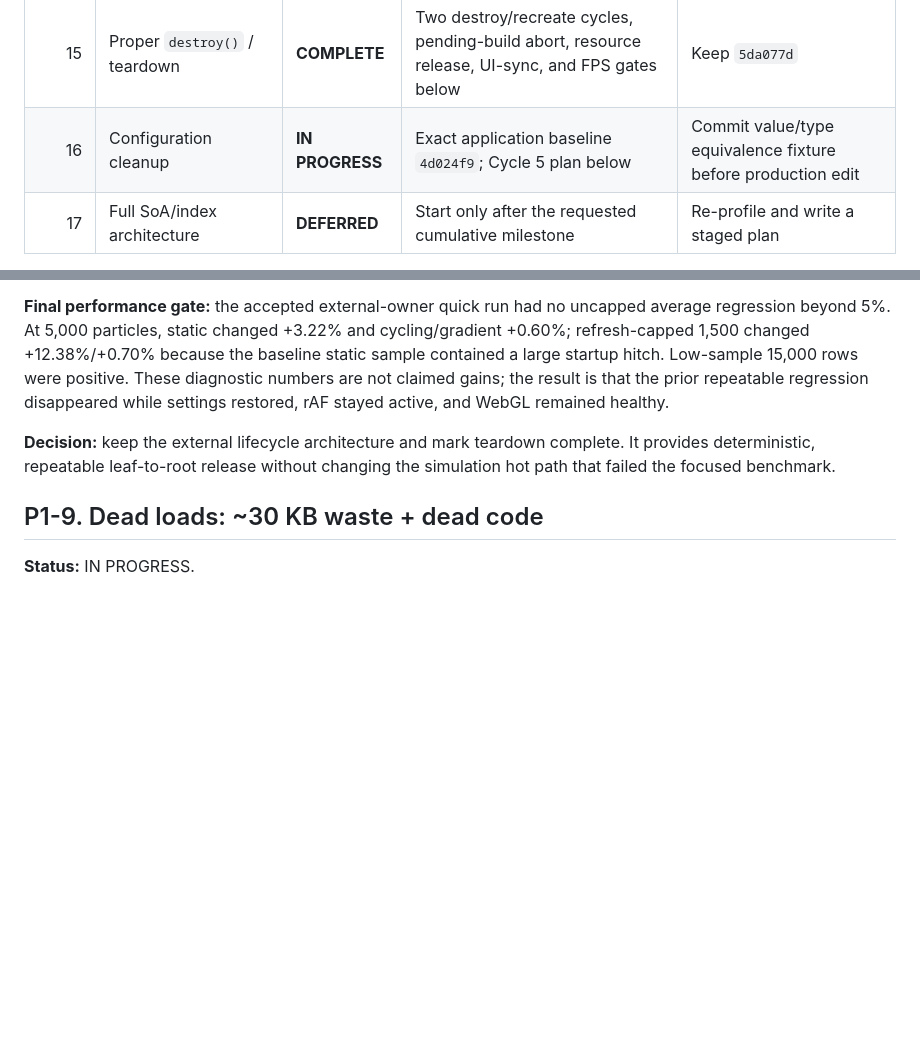
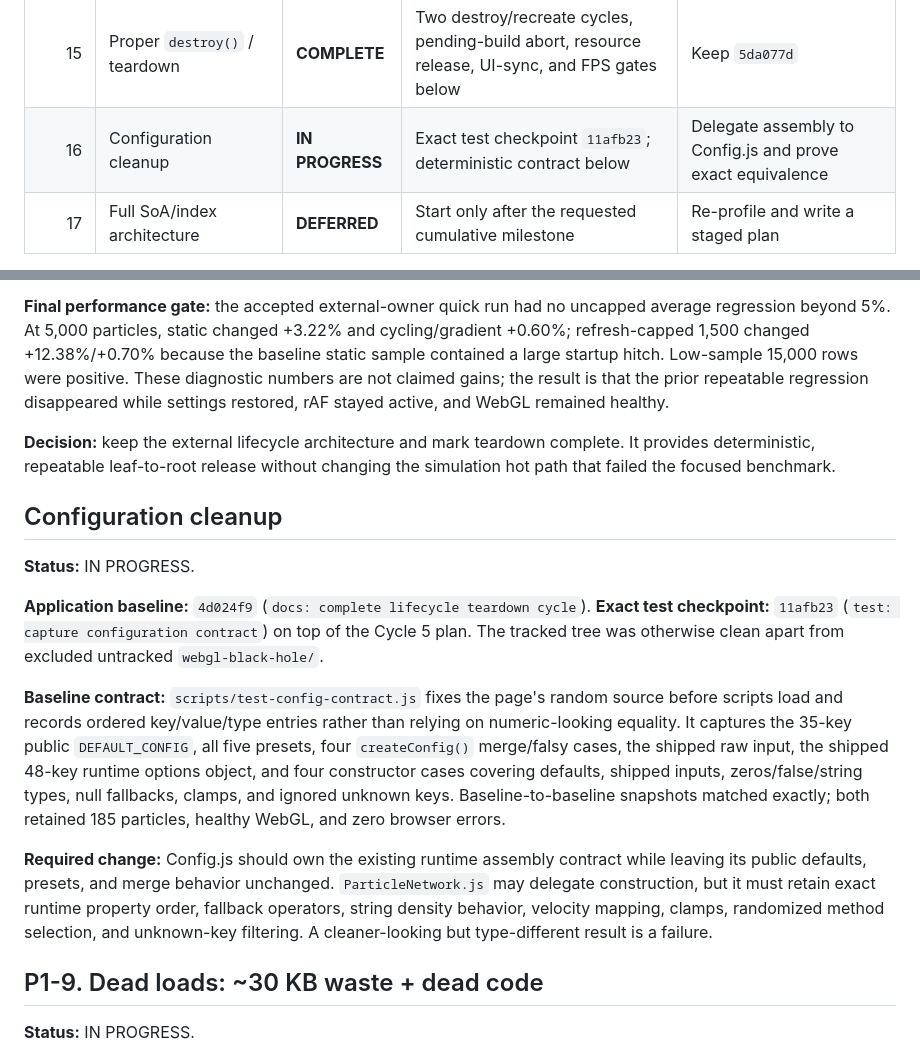
Before and after one commit to HamzaETTH/HamzaETTH.github.io, a Markdown page: OPTIMIZATION.md, 2 parts joined by grey strips. Drawn GitHub-style; blank space fills up the shorter version.

Commit message:
docs: record configuration baseline

```diff
--- a/OPTIMIZATION.md
+++ b/OPTIMIZATION.md
@@ -25,7 +25,7 @@ This file is the permanent optimization record. Every optimization must be isola
 | 13 | P1-8 + lazy-build settings UI | **COMPLETE** | Lifecycle, blocked-CDN, UI-sync, deterministic color, and quick FPS gates below | Keep |
 | 14 | Pause simulation while hidden | **COMPLETE** | Deterministic visibility lifecycle plus focused five-trial 10k gate below | Keep `b47c8f1` |
 | 15 | Proper `destroy()` / teardown | **COMPLETE** | Two destroy/recreate cycles, pending-build abort, resource release, UI-sync, and FPS gates below | Keep `5da077d` |
-| 16 | Configuration cleanup | **IN PROGRESS** | Exact application baseline `4d024f9`; Cycle 5 plan below | Commit value/type equivalence fixture before production edit |
+| 16 | Configuration cleanup | **IN PROGRESS** | Exact test checkpoint `11afb23`; deterministic contract below | Delegate assembly to Config.js and prove exact equivalence |
 | 17 | Full SoA/index architecture | **DEFERRED** | Start only after the requested cumulative milestone | Re-profile and write a staged plan |
 
 Progress protocol:
@@ -394,6 +394,16 @@ The accepted tree adds one 4,788-byte deferred local lifecycle script plus dispo
 
 **Decision:** keep the external lifecycle architecture and mark teardown complete. It provides deterministic, repeatable leaf-to-root release without changing the simulation hot path that failed the focused benchmark.
 
+## Configuration cleanup
+
+**Status:** IN PROGRESS.
+
+**Application baseline:** `4d024f9` (`docs: complete lifecycle teardown cycle`). **Exact test checkpoint:** `11afb23` (`test: capture configuration contract`) on top of the Cycle 5 plan. The tracked tree was otherwise clean apart from excluded untracked `webgl-black-hole/`.
+
+**Baseline contract:** `scripts/test-config-contract.js` fixes the page's random source before scripts load and records ordered key/value/type entries rather than relying on numeric-looking equality. It captures the 35-key public `DEFAULT_CONFIG`, all five presets, four `createConfig()` merge/falsy cases, the shipped raw input, the shipped 48-key runtime options object, and four constructor cases covering defaults, shipped inputs, zeros/false/string types, null fallbacks, clamps, and ignored unknown keys. Baseline-to-baseline snapshots matched exactly; both retained 185 particles, healthy WebGL, and zero browser errors.
+
+**Required change:** Config.js should own the existing runtime assembly contract while leaving its public defaults, presets, and merge behavior unchanged. `ParticleNetwork.js` may delegate construction, but it must retain exact runtime property order, fallback operators, string density behavior, velocity mapping, clamps, randomized method selection, and unknown-key filtering. A cleaner-looking but type-different result is a failure.
+
 ## P1-9. Dead loads: ~30 KB waste + dead code
 
 **Status:** IN PROGRESS.
```
